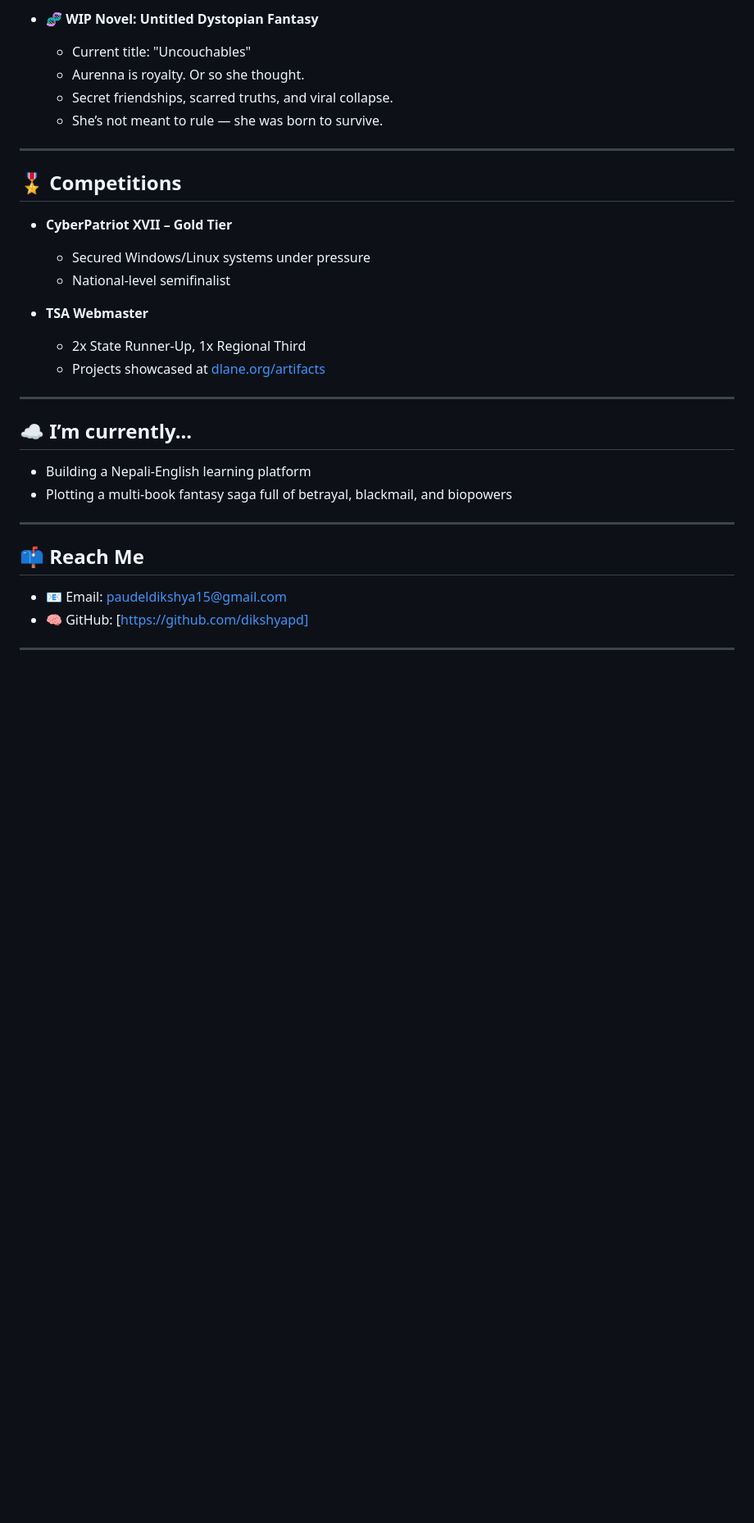
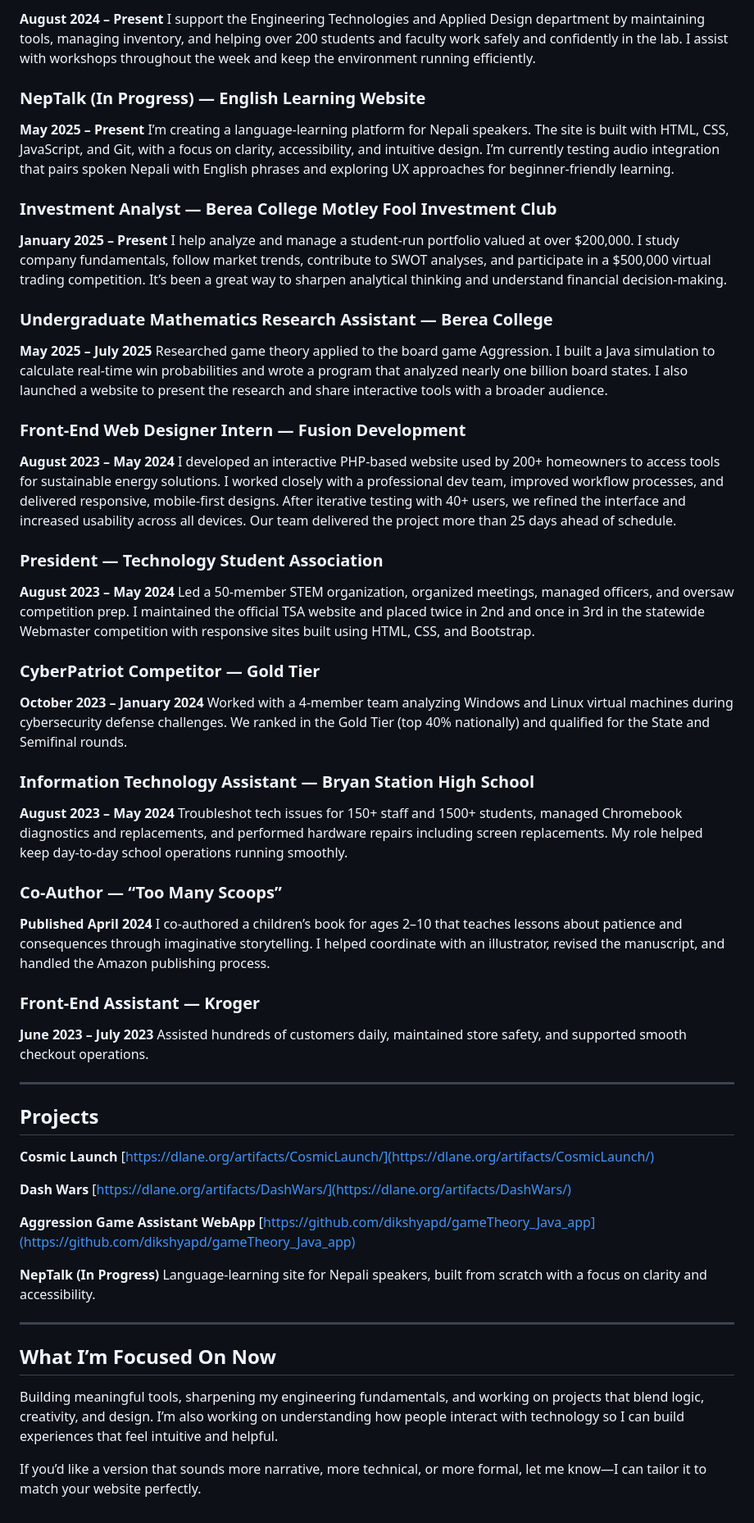
Before and after one commit to dikshyapd/dikshyapd.github.io, a Markdown page: README.md, the part around the change printed below. Shown: that part at 82% size. Drawn GitHub-style; blank space fills up the shorter version.

```diff
--- a/README.md
+++ b/README.md
@@ -68,33 +44,72 @@ A minimalist arcade-style runner with strategic progression.
 
-- **🧬 WIP Novel: Untitled Dystopian Fantasy**
-  - Current title: "Uncouchables"
-  - Aurenna is royalty. Or so she thought.
-  - Secret friendships, scarred truths, and viral collapse.
-  - She’s not meant to rule — she was born to survive.
----
+**August 2024 – Present**
+I support the Engineering Technologies and Applied Design department by maintaining tools, managing inventory, and helping over 200 students and faculty work safely and confidently in the lab. I assist with workshops throughout the week and keep the environment running efficiently.
 
-## 🎖️ Competitions
+### NepTalk (In Progress) — English Learning Website
 
-- **CyberPatriot XVII – Gold Tier**
-  - Secured Windows/Linux systems under pressure
-  - National-level semifinalist
+**May 2025 – Present**
+I’m creating a language-learning platform for Nepali speakers. The site is built with HTML, CSS, JavaScript, and Git, with a focus on clarity, accessibility, and intuitive design. I’m currently testing audio integration that pairs spoken Nepali with English phrases and exploring UX approaches for beginner-friendly learning.
 
-- **TSA Webmaster**
-  - 2x State Runner-Up, 1x Regional Third
-  - Projects showcased at [dlane.org/artifacts](https://dlane.org/artifacts/)
+### Investment Analyst — Berea College Motley Fool Investment Club
+
+**January 2025 – Present**
+I help analyze and manage a student-run portfolio valued at over $200,000. I study company fundamentals, follow market trends, contribute to SWOT analyses, and participate in a $500,000 virtual trading competition. It’s been a great way to sharpen analytical thinking and understand financial decision-making.
+
+### Undergraduate Mathematics Research Assistant — Berea College
+
+**May 2025 – July 2025**
+Researched game theory applied to the board game Aggression. I built a Java simulation to calculate real-time win probabilities and wrote a program that analyzed nearly one billion board states. I also launched a website to present the research and share interactive tools with a broader audience.
+
+### Front-End Web Designer Intern — Fusion Development
+
+**August 2023 – May 2024**
+I developed an interactive PHP-based website used by 200+ homeowners to access tools for sustainable energy solutions. I worked closely with a professional dev team, improved workflow processes, and delivered responsive, mobile-first designs. After iterative testing with 40+ users, we refined the interface and increased usability across all devices. Our team delivered the project more than 25 days ahead of schedule.
+
+### President — Technology Student Association
+
+**August 2023 – May 2024**
+Led a 50-member STEM organization, organized meetings, managed officers, and oversaw competition prep. I maintained the official TSA website and placed twice in 2nd and once in 3rd in the statewide Webmaster competition with responsive sites built using HTML, CSS, and Bootstrap.
+
+### CyberPatriot Competitor — Gold Tier
+
+**October 2023 – January 2024**
+Worked with a 4-member team analyzing Windows and Linux virtual machines during cybersecurity defense challenges. We ranked in the Gold Tier (top 40% nationally) and qualified for the State and Semifinal rounds.
+
+### Information Technology Assistant — Bryan Station High School
+
+**August 2023 – May 2024**
+Troubleshot tech issues for 150+ staff and 1500+ students, managed Chromebook diagnostics and replacements, and performed hardware repairs including screen replacements. My role helped keep day-to-day school operations running smoothly.
+
+### Co-Author — “Too Many Scoops”
+
+**Published April 2024**
+I co-authored a children’s book for ages 2–10 that teaches lessons about patience and consequences through imaginative storytelling. I helped coordinate with an illustrator, revised the manuscript, and handled the Amazon publishing process.
+
+### Front-End Assistant — Kroger
+
+**June 2023 – July 2023**
+Assisted hundreds of customers daily, maintained store safety, and supported smooth checkout operations.
 
 ---
 
-## ☁️ I’m currently...
+## Projects
 
-- Building a Nepali-English learning platform
-- Plotting a multi-book fantasy saga full of betrayal, blackmail, and biopowers
+**Cosmic Launch**
+[https://dlane.org/artifacts/CosmicLaunch/](https://dlane.org/artifacts/CosmicLaunch/)
+
+**Dash Wars**
+[https://dlane.org/artifacts/DashWars/](https://dlane.org/artifacts/DashWars/)
+
+**Aggression Game Assistant WebApp**
+[https://github.com/dikshyapd/gameTheory_Java_app](https://github.com/dikshyapd/gameTheory_Java_app)
+
+**NepTalk (In Progress)**
+Language-learning site for Nepali speakers, built from scratch with a focus on clarity and accessibility.
 
 ---
 
-## 📫 Reach Me
+## What I’m Focused On Now
 
-- 📧 Email: paudeldikshya15@gmail.com
-- 🧠 GitHub: [https://github.com/dikshyapd]
+Building meaningful tools, sharpening my engineering fundamentals, and working on projects that blend logic, creativity, and design. I’m also working on understanding how people interact with technology so I can build experiences that feel intuitive and helpful.
 
----
+If you’d like a version that sounds more narrative, more technical, or more formal, let me know—I can tailor it to match your website perfectly.
```
Also changed, not shown: other parts of README.md (+23 -47 lines).
